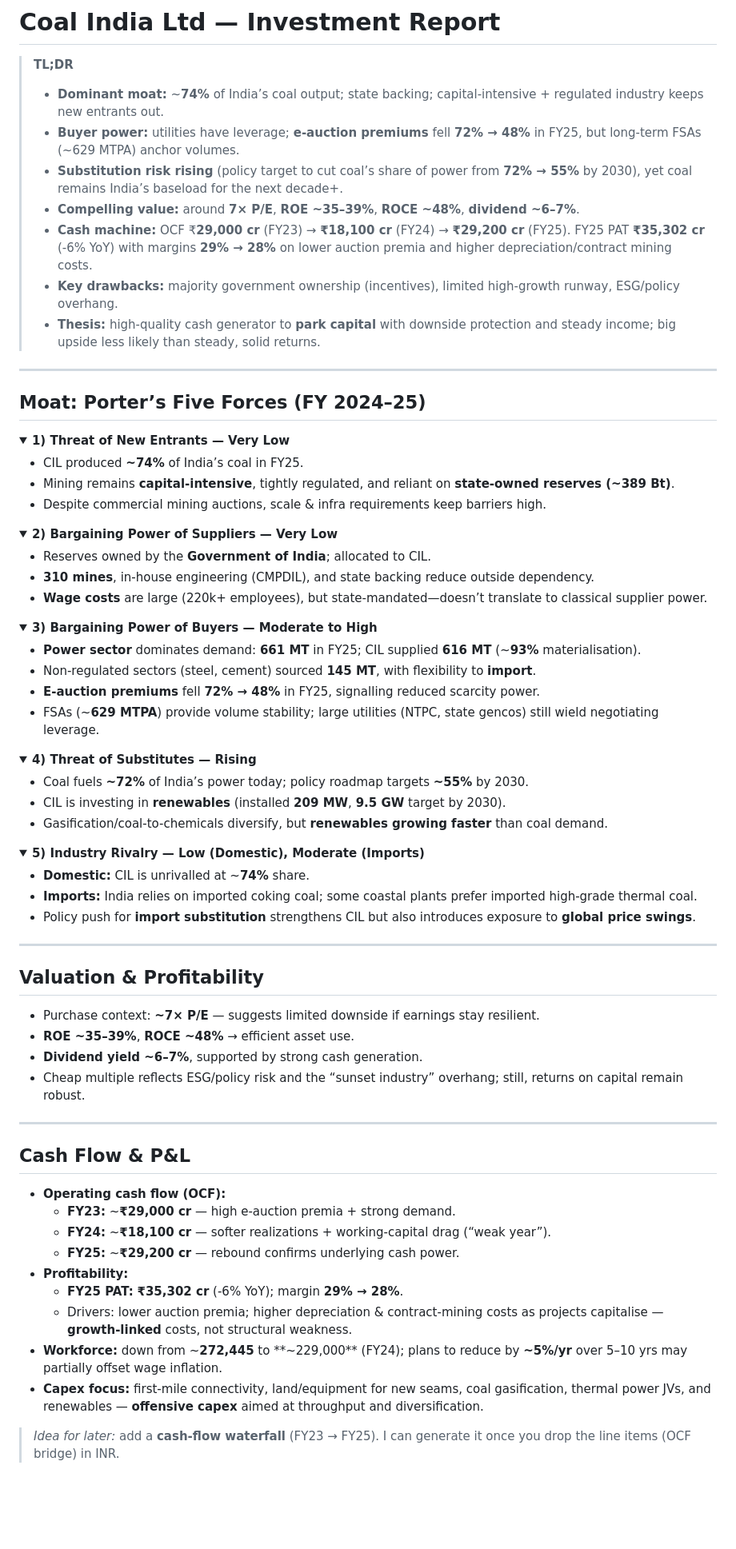
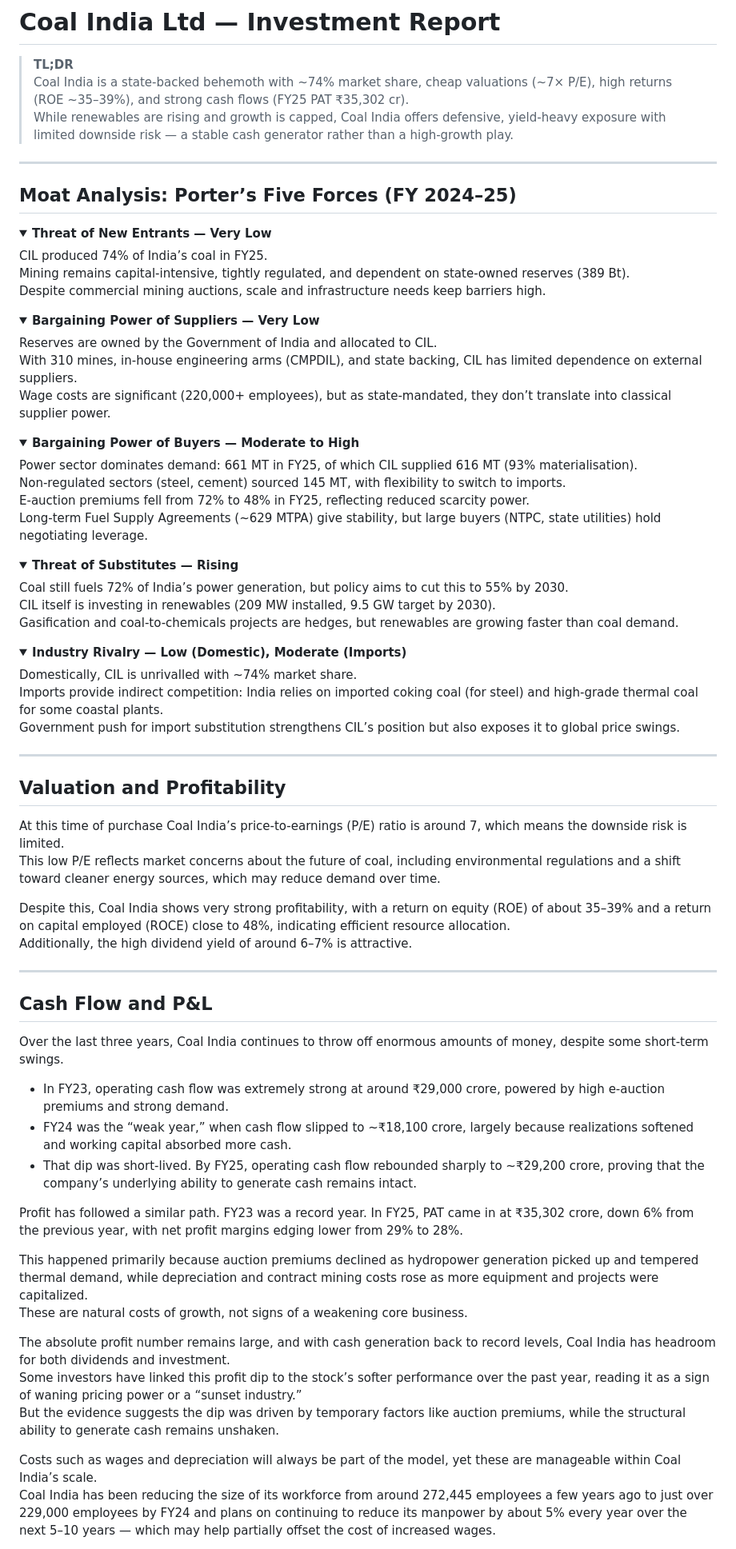
Before and after one commit to aryapanjwani7-coder/redballfinance, a Markdown page: reports/coal-india.md, the part around the change printed below. Shown: that part at 80% size. Drawn GitHub-style; folded sections open; blank space fills up the shorter version.

```diff
--- a/reports/coal-india.md
+++ b/reports/coal-india.md
@@ -1,81 +1,83 @@
 # Coal India Ltd — Investment Report
 
 > **TL;DR**
->
-> - **Dominant moat:** ~**74%** of India’s coal output; state backing; capital-intensive + regulated industry keeps new entrants out.
-> - **Buyer power:** utilities have leverage; **e-auction premiums** fell **72% → 48%** in FY25, but long-term FSAs (~629 MTPA) anchor volumes.
-> - **Substitution risk rising** (policy target to cut coal’s share of power from **72% → 55%** by 2030), yet coal remains India’s baseload for the next decade+.
-> - **Compelling value:** around **7× P/E**, **ROE ~35–39%**, **ROCE ~48%**, **dividend ~6–7%**.
-> - **Cash machine:** OCF ₹**29,000 cr** (FY23) → **₹18,100 cr** (FY24) → **₹29,200 cr** (FY25). FY25 PAT **₹35,302 cr** (-6% YoY) with margins **29% → 28%** on lower auction premia and higher depreciation/contract mining costs.
-> - **Key drawbacks:** majority government ownership (incentives), limited high-growth runway, ESG/policy overhang.
-> - **Thesis:** high-quality cash generator to **park capital** with downside protection and steady income; big upside less likely than steady, solid returns.
+> Coal India is a state-backed behemoth with ~74% market share, cheap valuations (~7× P/E), high returns (ROE ~35–39%), and strong cash flows (FY25 PAT ₹35,302 cr).
+> While renewables are rising and growth is capped, Coal India offers defensive, yield-heavy exposure with limited downside risk — a stable cash generator rather than a high-growth play.
 
 ---
 
-## Moat: Porter’s Five Forces (FY 2024–25)
+## Moat Analysis: Porter’s Five Forces (FY 2024–25)
 
 <details>
-  <summary><strong>1) Threat of New Entrants — Very Low</strong></summary>
+  <summary><strong>Threat of New Entrants — Very Low</strong></summary>
 
-- CIL produced **~74%** of India’s coal in FY25.
-- Mining remains **capital-intensive**, tightly regulated, and reliant on **state-owned reserves (~389 Bt)**.
-- Despite commercial mining auctions, scale & infra requirements keep barriers high.
+CIL produced 74% of India’s coal in FY25.
+Mining remains capital-intensive, tightly regulated, and dependent on state-owned reserves (389 Bt).
+Despite commercial mining auctions, scale and infrastructure needs keep barriers high.
 </details>
 
 <details>
-  <summary><strong>2) Bargaining Power of Suppliers — Very Low</strong></summary>
+  <summary><strong>Bargaining Power of Suppliers — Very Low</strong></summary>
 
-- Reserves owned by the **Government of India**; allocated to CIL.
-- **310 mines**, in-house engineering (CMPDIL), and state backing reduce outside dependency.
-- **Wage costs** are large (220k+ employees), but state-mandated—doesn’t translate to classical supplier power.
+Reserves are owned by the Government of India and allocated to CIL.
+With 310 mines, in-house engineering arms (CMPDIL), and state backing, CIL has limited dependence on external suppliers.
+Wage costs are significant (220,000+ employees), but as state-mandated, they don’t translate into classical supplier power.
 </details>
 
 <details>
-  <summary><strong>3) Bargaining Power of Buyers — Moderate to High</strong></summary>
+  <summary><strong>Bargaining Power of Buyers — Moderate to High</strong></summary>
 
-- **Power sector** dominates demand: **661 MT** in FY25; CIL supplied **616 MT** (~**93%** materialisation).
-- Non-regulated sectors (steel, cement) sourced **145 MT**, with flexibility to **import**.
-- **E-auction premiums** fell **72% → 48%** in FY25, signalling reduced scarcity power.
-- FSAs (~**629 MTPA**) provide volume stability; large utilities (NTPC, state gencos) still wield negotiating leverage.
+Power sector dominates demand: 661 MT in FY25, of which CIL supplied 616 MT (93% materialisation).
+Non-regulated sectors (steel, cement) sourced 145 MT, with flexibility to switch to imports.
+E-auction premiums fell from 72% to 48% in FY25, reflecting reduced scarcity power.
+Long-term Fuel Supply Agreements (~629 MTPA) give stability, but large buyers (NTPC, state utilities) hold negotiating leverage.
 </details>
 
 <details>
-  <summary><strong>4) Threat of Substitutes — Rising</strong></summary>
+  <summary><strong>Threat of Substitutes — Rising</strong></summary>
 
-- Coal fuels **~72%** of India’s power today; policy roadmap targets **~55%** by 2030.
-- CIL is investing in **renewables** (installed **209 MW**, **9.5 GW** target by 2030).
-- Gasification/coal-to-chemicals diversify, but **renewables growing faster** than coal demand.
+Coal still fuels 72% of India’s power generation, but policy aims to cut this to 55% by 2030.
+CIL itself is investing in renewables (209 MW installed, 9.5 GW target by 2030).
+Gasification and coal-to-chemicals projects are hedges, but renewables are growing faster than coal demand.
 </details>
 
 <details>
-  <summary><strong>5) Industry Rivalry — Low (Domestic), Moderate (Imports)</strong></summary>
+  <summary><strong>Industry Rivalry — Low (Domestic), Moderate (Imports)</strong></summary>
 
-- **Domestic:** CIL is unrivalled at ~**74%** share.
-- **Imports:** India relies on imported coking coal; some coastal plants prefer imported high-grade thermal coal.
-- Policy push for **import substitution** strengthens CIL but also introduces exposure to **global price swings**.
+Domestically, CIL is unrivalled with ~74% market share.
+Imports provide indirect competition: India relies on imported coking coal (for steel) and high-grade thermal coal for some coastal plants.
+Government push for import substitution strengthens CIL’s position but also exposes it to global price swings.
 </details>
 
 ---
 
-## Valuation & Profitability
+## Valuation and Profitability
 
-- Purchase context: **~7× P/E** — suggests limited downside if earnings stay resilient.
-- **ROE ~35–39%**, **ROCE ~48%** → efficient asset use.
-- **Dividend yield ~6–7%**, supported by strong cash generation.
-- Cheap multiple reflects ESG/policy risk and the “sunset industry” overhang; still, returns on capital remain robust.
+At this time of purchase Coal India’s price-to-earnings (P/E) ratio is around 7, which means the downside risk is limited.
+This low P/E reflects market concerns about the future of coal, including environmental regulations and a shift toward cleaner energy sources, which may reduce demand over time.
+
+Despite this, Coal India shows very strong profitability, with a return on equity (ROE) of about 35–39% and a return on capital employed (ROCE) close to 48%, indicating efficient resource allocation.
+Additionally, the high dividend yield of around 6–7% is attractive.
 
 ---
 
-## Cash Flow & P&L
+## Cash Flow and P&L
 
-- **Operating cash flow (OCF):**
-  - **FY23:** ~**₹29,000 cr** — high e-auction premia + strong demand.
-  - **FY24:** ~**₹18,100 cr** — softer realizations + working-capital drag (“weak year”).
-  - **FY25:** ~**₹29,200 cr** — rebound confirms underlying cash power.
-- **Profitability:**
-  - **FY25 PAT:** **₹35,302 cr** (-6% YoY); margin **29% → 28%**.
-  - Drivers: lower auction premia; higher depreciation & contract-mining costs as projects capitalise — **growth-linked** costs, not structural weakness.
-- **Workforce:** down from ~**272,445** to **~229,000** (FY24); plans to reduce by **~5%/yr** over 5–10 yrs may partially offset wage inflation.
-- **Capex focus:** first-mile connectivity, land/equipment for new seams, coal gasification, thermal power JVs, and renewables — **offensive capex** aimed at throughput and diversification.
+Over the last three years, Coal India continues to throw off enormous amounts of money, despite some short-term swings.
 
-> _Idea for later:_ add a **cash-flow waterfall** (FY23 → FY25). I can generate it once you drop the line items (OCF bridge) in INR.
+- In FY23, operating cash flow was extremely strong at around ₹29,000 crore, powered by high e-auction premiums and strong demand.
+- FY24 was the “weak year,” when cash flow slipped to ~₹18,100 crore, largely because realizations softened and working capital absorbed more cash.
+- That dip was short-lived. By FY25, operating cash flow rebounded sharply to ~₹29,200 crore, proving that the company’s underlying ability to generate cash remains intact.
+
+Profit has followed a similar path. FY23 was a record year. In FY25, PAT came in at ₹35,302 crore, down 6% from the previous year, with net profit margins edging lower from 29% to 28%.
+
+This happened primarily because auction premiums declined as hydropower generation picked up and tempered thermal demand, while depreciation and contract mining costs rose as more equipment and projects were capitalized.
+These are natural costs of growth, not signs of a weakening core business.
+
+The absolute profit number remains large, and with cash generation back to record levels, Coal India has headroom for both dividends and investment.
+Some investors have linked this profit dip to the stock’s softer performance over the past year, reading it as a sign of waning pricing power or a “sunset industry.”
+But the evidence suggests the dip was driven by temporary factors like auction premiums, while the structural ability to generate cash remains unshaken.
+
+Costs such as wages and depreciation will always be part of the model, yet these are manageable within Coal India’s scale.
+Coal India has been reducing the size of its workforce from around 272,445 employees a few years ago to just over 229,000 employees by FY24 and plans on continuing to reduce its manpower by about 5% every year over the next 5–10 years — which may help partially offset the cost of increased wages.
+
```
Also changed, not shown: other parts of reports/coal-india.md (+11 -8 lines).
